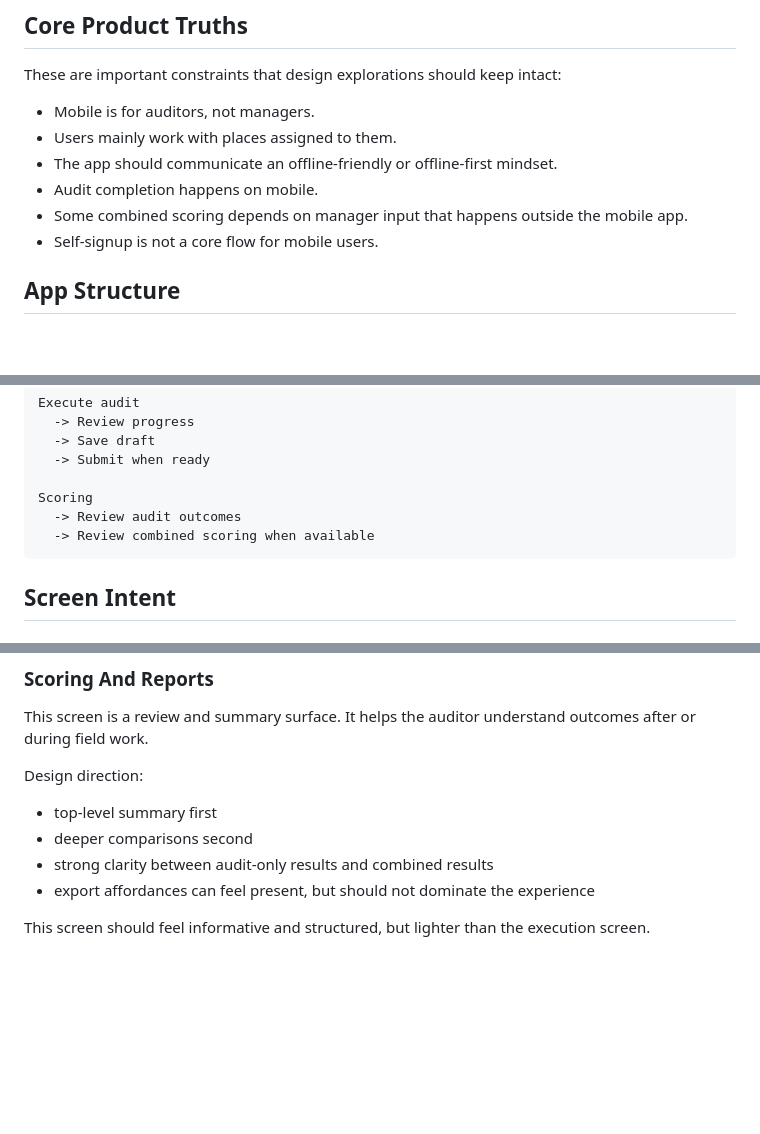
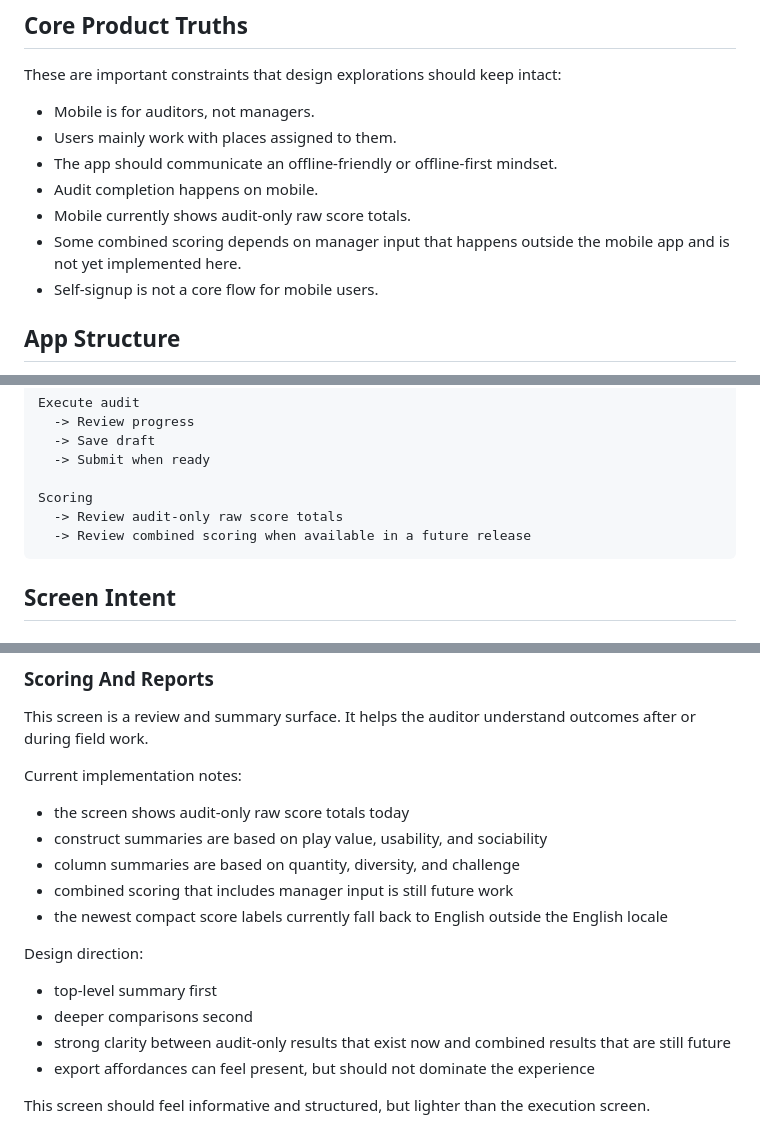
Before and after one commit to Audit-Tools-DECA-Lab-Cornell/copa-mobile, a Markdown page: DESIGN_BRIEF.md, 3 parts joined by grey strips. Rendered like a GitHub page; blank space fills up the shorter version.

````diff
--- a/DESIGN_BRIEF.md
+++ b/DESIGN_BRIEF.md
@@ -40,7 +40,8 @@ These are important constraints that design explorations should keep intact:
 - Users mainly work with places assigned to them.
 - The app should communicate an offline-friendly or offline-first mindset.
 - Audit completion happens on mobile.
-- Some combined scoring depends on manager input that happens outside the mobile app.
+- Mobile currently shows audit-only raw score totals.
+- Some combined scoring depends on manager input that happens outside the mobile app and is not yet implemented here.
 - Self-signup is not a core flow for mobile users.
 
 ## App Structure
@@ -78,8 +79,8 @@ Execute audit
   -> Submit when ready
 
 Scoring
-  -> Review audit outcomes
-  -> Review combined scoring when available
+  -> Review audit-only raw score totals
+  -> Review combined scoring when available in a future release
 ```
 
 ## Screen Intent
@@ -156,11 +157,19 @@ This screen should feel like a guided workflow, not a generic form dump.
 
 This screen is a review and summary surface. It helps the auditor understand outcomes after or during field work.
 
+Current implementation notes:
+
+- the screen shows audit-only raw score totals today
+- construct summaries are based on play value, usability, and sociability
+- column summaries are based on quantity, diversity, and challenge
+- combined scoring that includes manager input is still future work
+- the newest compact score labels currently fall back to English outside the English locale
+
 Design direction:
 
 - top-level summary first
 - deeper comparisons second
-- strong clarity between audit-only results and combined results
+- strong clarity between audit-only results that exist now and combined results that are still future
 - export affordances can feel present, but should not dominate the experience
 
 This screen should feel informative and structured, but lighter than the execution screen.
````
Also changed, not shown: README.md (+14 -1 lines).
